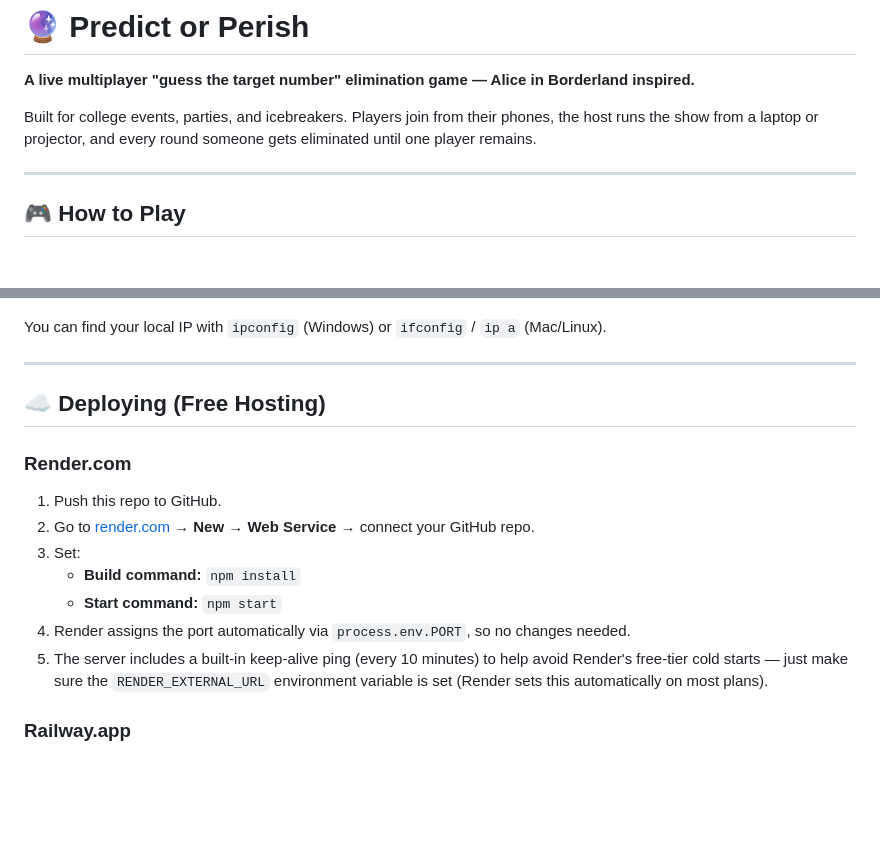
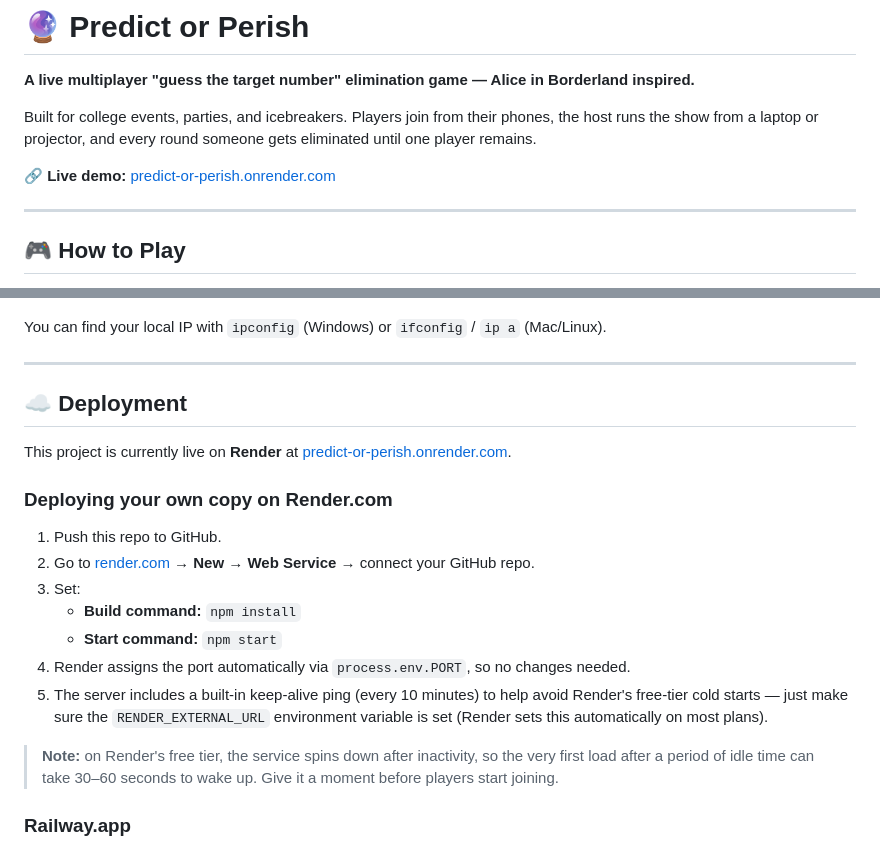
Before and after one commit to AnuragGajya/predict-or-perish, a Markdown page: README.md, 2 parts joined by grey strips. Drawn GitHub-style; blank space fills up the shorter version.

```diff
--- a/README.md
+++ b/README.md
@@ -3,6 +3,8 @@
 **A live multiplayer "guess the target number" elimination game — Alice in Borderland inspired.**
 
 Built for college events, parties, and icebreakers. Players join from their phones, the host runs the show from a laptop or projector, and every round someone gets eliminated until one player remains.
+
+**🔗 Live demo:** [predict-or-perish.onrender.com](https://predict-or-perish.onrender.com/)
 
 ---
 
@@ -77,9 +79,11 @@ You can find your local IP with `ipconfig` (Windows) or `ifconfig` / `ip a` (Mac
 
 ---
 
-## ☁️ Deploying (Free Hosting)
+## ☁️ Deployment
 
-### Render.com
+This project is currently live on **Render** at [predict-or-perish.onrender.com](https://predict-or-perish.onrender.com/).
+
+### Deploying your own copy on Render.com
 1. Push this repo to GitHub.
 2. Go to [render.com](https://render.com) → **New → Web Service** → connect your GitHub repo.
 3. Set:
@@ -87,6 +91,8 @@ You can find your local IP with `ipconfig` (Windows) or `ifconfig` / `ip a` (Mac
    - **Start command:** `npm start`
 4. Render assigns the port automatically via `process.env.PORT`, so no changes needed.
 5. The server includes a built-in keep-alive ping (every 10 minutes) to help avoid Render's free-tier cold starts — just make sure the `RENDER_EXTERNAL_URL` environment variable is set (Render sets this automatically on most plans).
+
+> **Note:** on Render's free tier, the service spins down after inactivity, so the very first load after a period of idle time can take 30–60 seconds to wake up. Give it a moment before players start joining.
 
 ### Railway.app
 1. Push this repo to GitHub.
```
